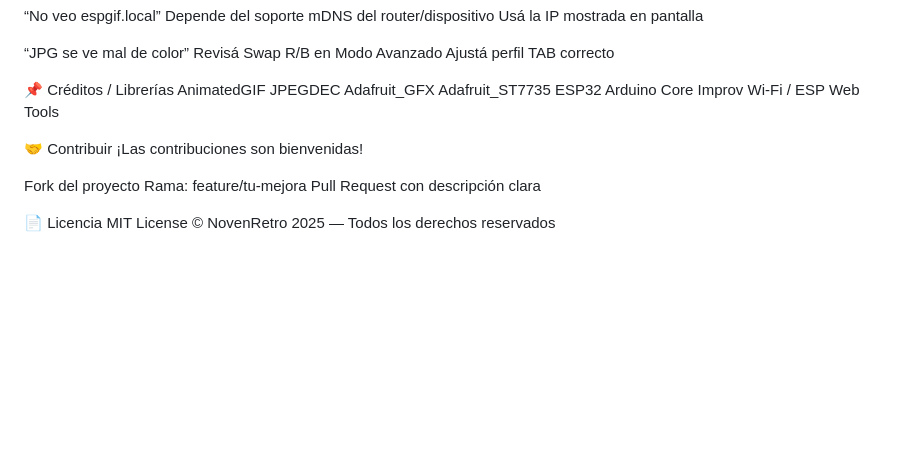
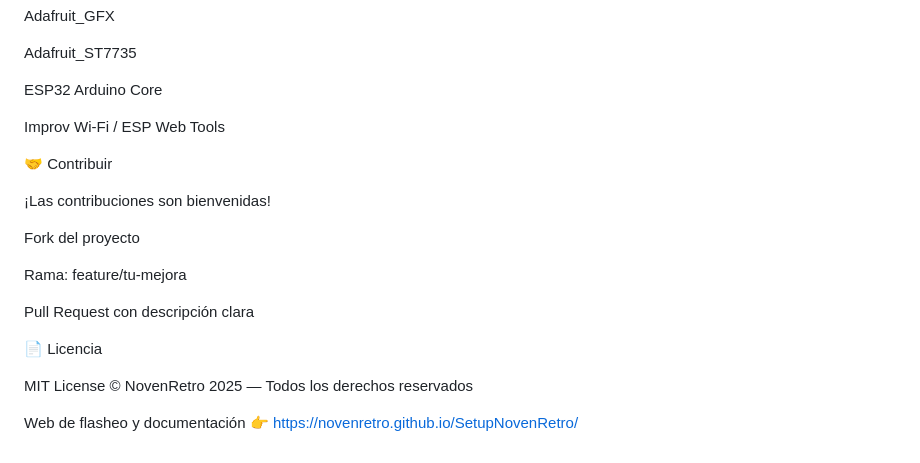
Before and after one commit to NovenRetro/ESPGif_ST7735, a Markdown page: README.md, the part around one of its changes. Rendered like a GitHub page; blank space fills up the shorter version.

```diff
--- a/README.md
+++ b/README.md
@@ -191,13 +308,21 @@ Adafruit_ST7735
 ESP32 Arduino Core
+
 Improv Wi-Fi / ESP Web Tools
 
 🤝 Contribuir
+
 ¡Las contribuciones son bienvenidas!
 
 Fork del proyecto
+
 Rama: feature/tu-mejora
+
 Pull Request con descripción clara
 
 📄 Licencia
+
 MIT License
 © NovenRetro 2025 — Todos los derechos reservados
+
+Web de flasheo y documentación
+👉 https://novenretro.github.io/SetupNovenRetro/
```
Also changed, not shown: other parts of README.md (+117 -0 lines).
